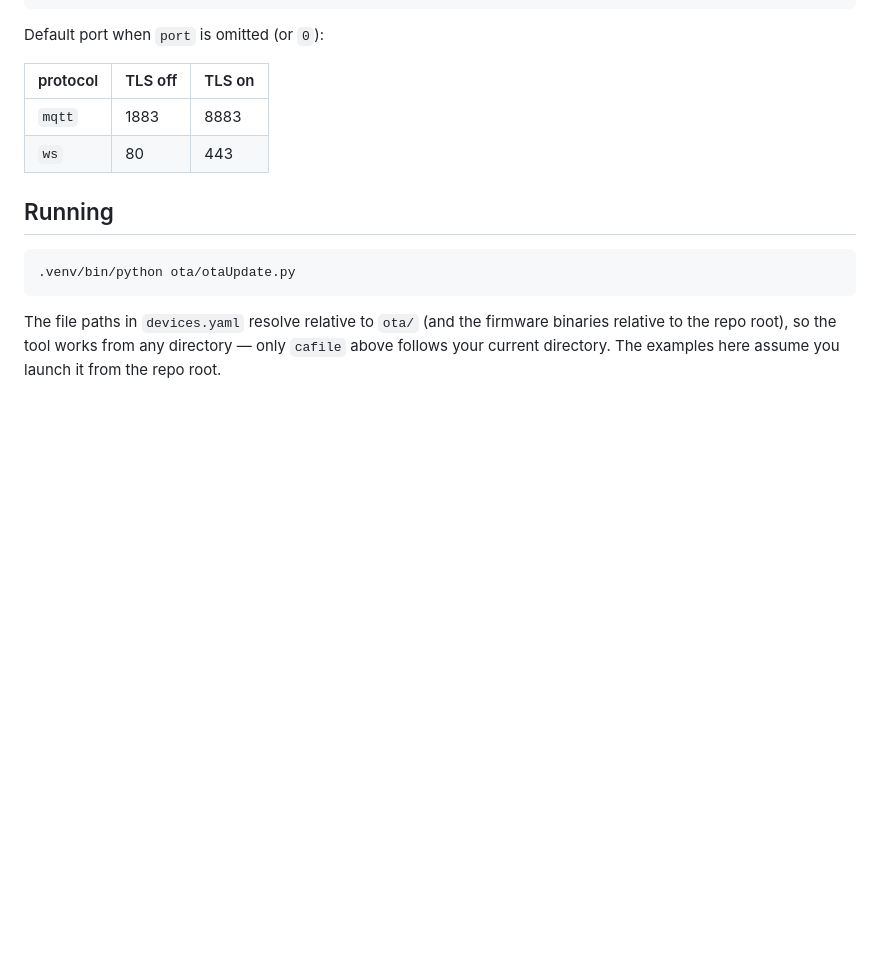
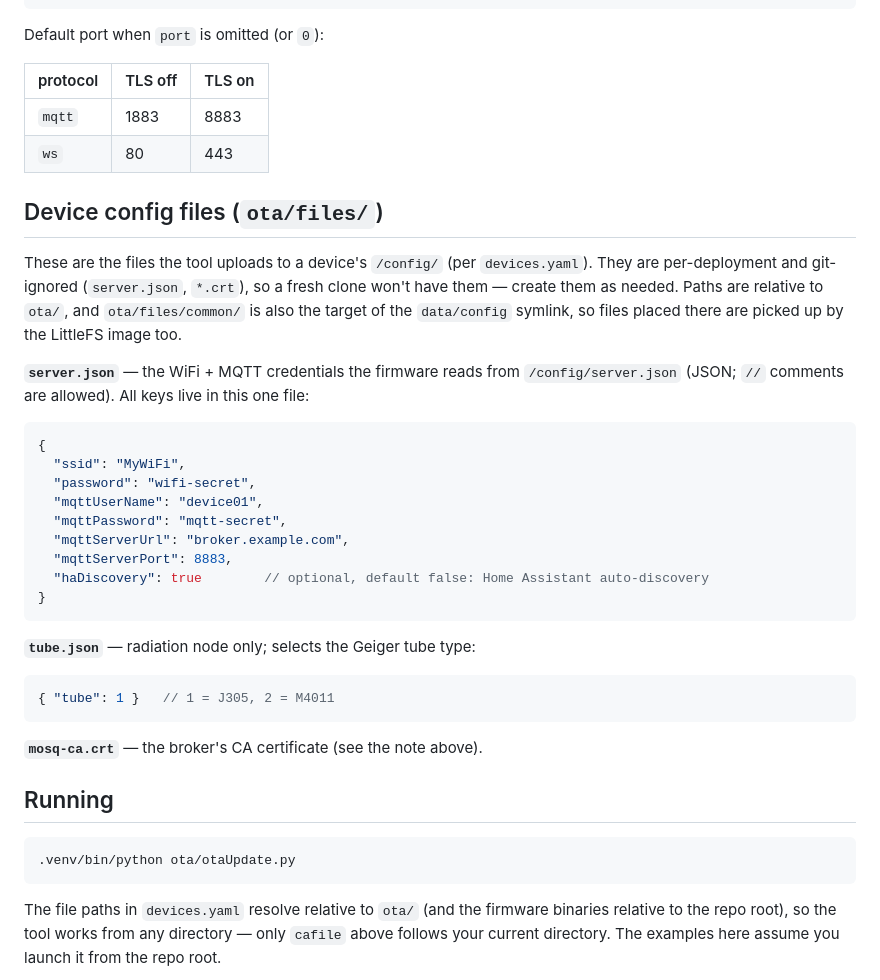
Before and after one commit to MrNoname3/CanSystems, a Markdown page: ota/README.md, the part around the change. Rendered like a GitHub page; blank space fills up the shorter version.

````diff
--- a/ota/README.md
+++ b/ota/README.md
@@ -65,6 +65,36 @@ Default port when `port` is omitted (or `0`):
 | `mqtt`   | 1883    | 8883   |
 | `ws`     | 80      | 443    |
 
+## Device config files (`ota/files/`)
+
+These are the files the tool uploads to a device's `/config/` (per `devices.yaml`). They are
+per-deployment and git-ignored (`server.json`, `*.crt`), so a fresh clone won't have them —
+create them as needed. Paths are relative to `ota/`, and `ota/files/common/` is also the target
+of the `data/config` symlink, so files placed there are picked up by the LittleFS image too.
+
+**`server.json`** — the WiFi + MQTT credentials the firmware reads from `/config/server.json`
+(JSON; `//` comments are allowed). All keys live in this one file:
+
+```json
+{
+  "ssid": "MyWiFi",
+  "password": "wifi-secret",
+  "mqttUserName": "device01",
+  "mqttPassword": "mqtt-secret",
+  "mqttServerUrl": "broker.example.com",
+  "mqttServerPort": 8883,
+  "haDiscovery": true        // optional, default false: Home Assistant auto-discovery
+}
+```
+
+**`tube.json`** — radiation node only; selects the Geiger tube type:
+
+```json
+{ "tube": 1 }   // 1 = J305, 2 = M4011
+```
+
+**`mosq-ca.crt`** — the broker's CA certificate (see the note above).
+
 ## Running
 
 ```sh
````
Also changed, not shown: README.md (+19 -8 lines).
